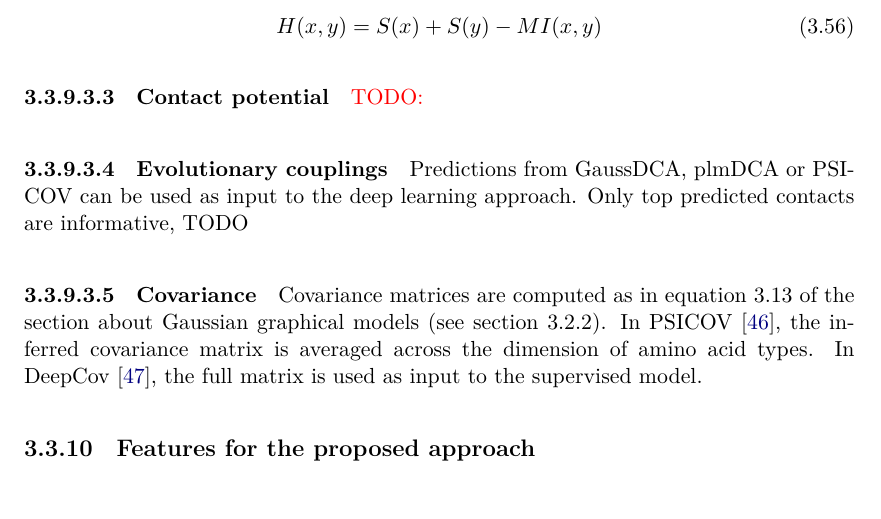
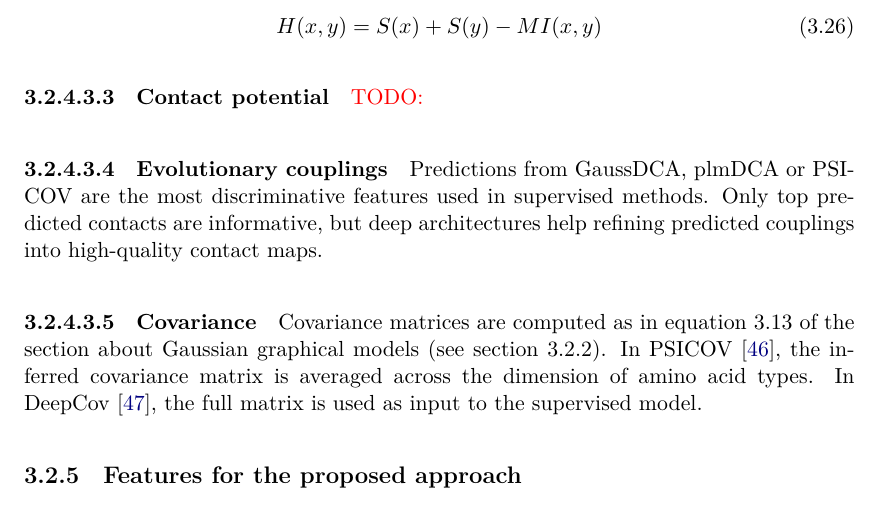
Before and after one commit to AntoinePassemiers/Master-Thesis, a LaTeX thesis (thesis.tex, which reads chapters/sota/dlfeatures.tex): part of page 37 of 74 before the commit and part of page 28 of 65 after it, cut so that both start at the same text. Compiled offline with XeLaTeX.

Commit message:
Put DL in background

```diff
--- a/chapters/sota/dlfeatures.tex
+++ b/chapters/sota/dlfeatures.tex
@@ -182,8 +182,9 @@
 
         \paragraph{Evolutionary couplings}
 
-            Predictions from GaussDCA, plmDCA or PSICOV can be used as input to the deep
-            learning approach. Only top predicted contacts are informative, TODO
+            Predictions from GaussDCA, plmDCA or PSICOV are the most discriminative features
+            used in supervised methods. Only top predicted contacts are informative, but deep
+            architectures help refining predicted couplings into high-quality contact maps.
 
         \paragraph{Covariance}
 
```
Also changed, not shown: chapters/background/dl.tex (renamed from chapters/sota/dl.tex).
